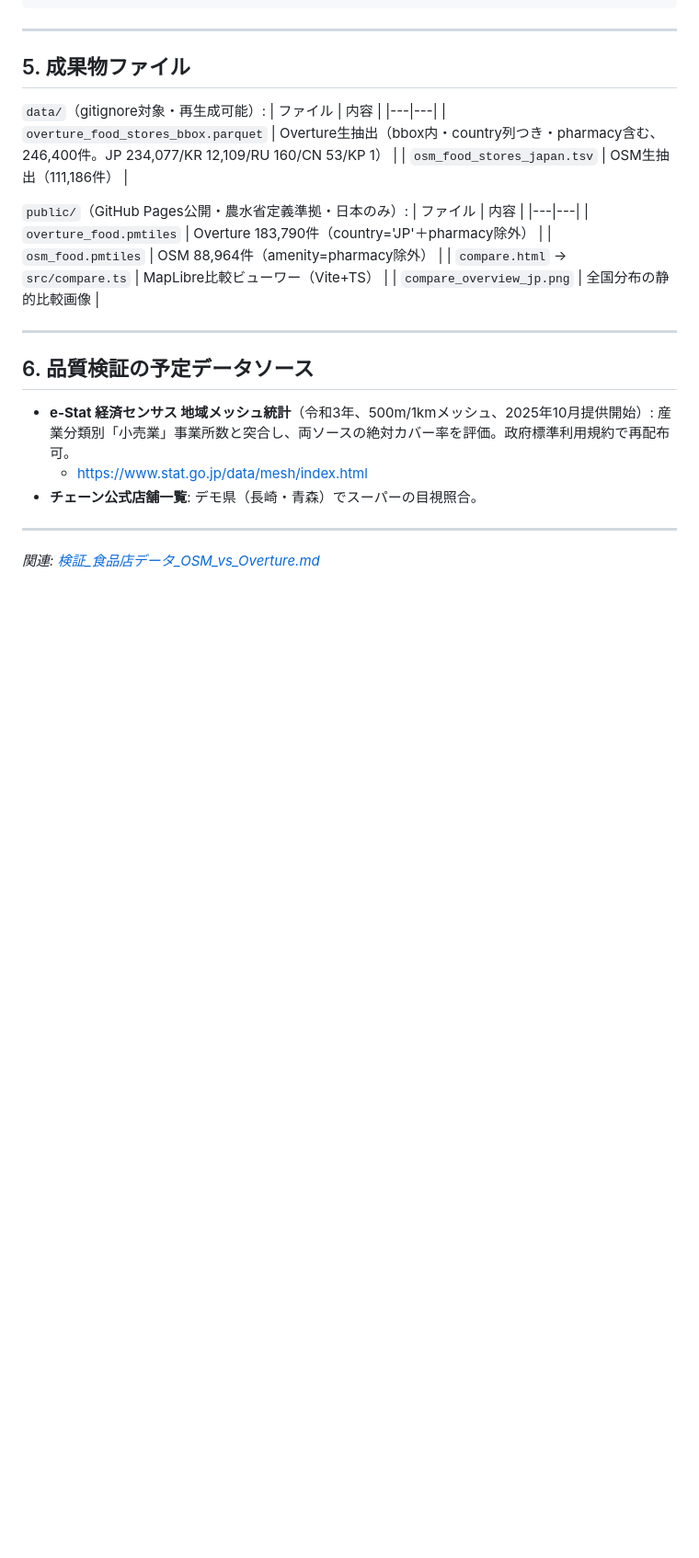
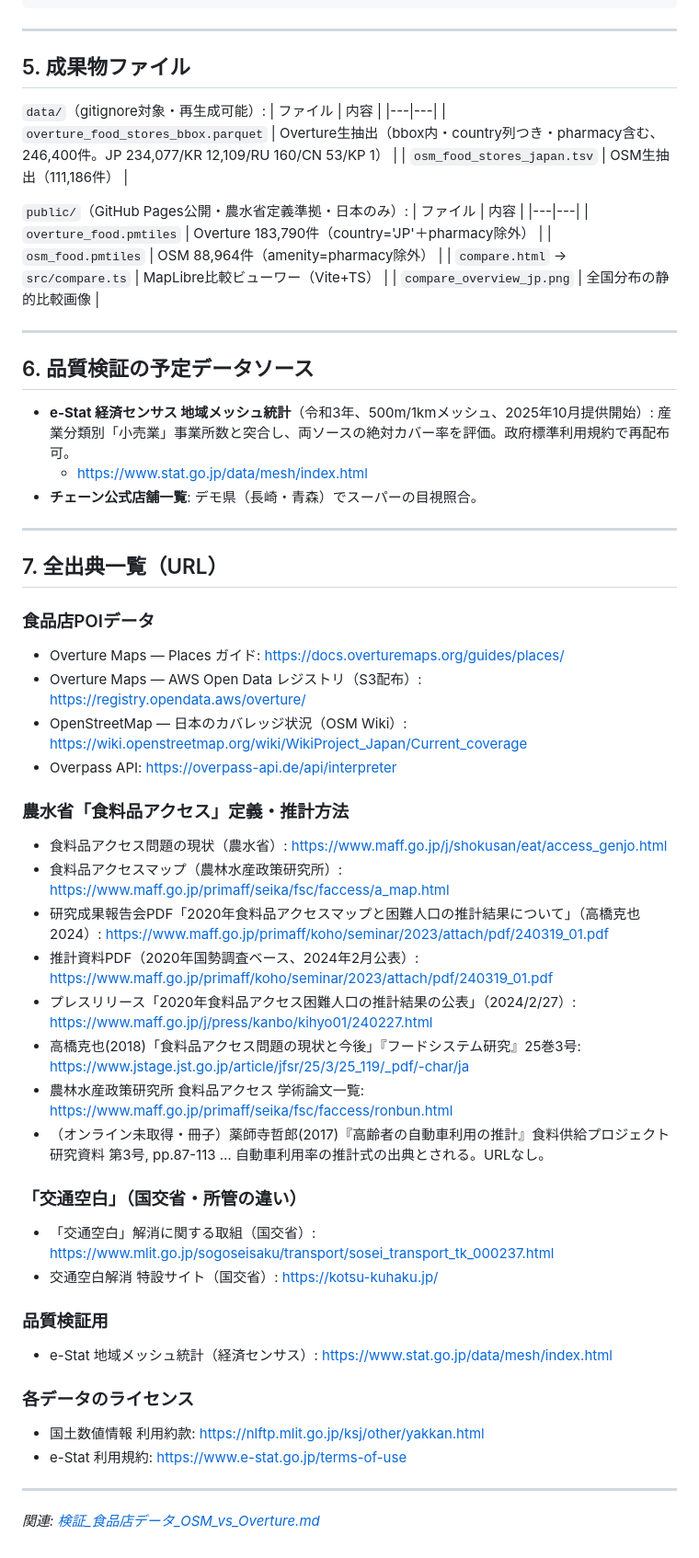
Before and after one commit to shiwaku/japan-food-store-master, a Markdown page: データ定義と抽出方法_食品店POI.md, the part around the change. Shown at 92% size. GitHub-like rendering; blank space fills up the shorter version.

Commit message:
データ定義md: 全出典URL一覧(セクション7)を追加
食品店POI・農水省推計方法・交通空白・品質検証・ライセンスの出典URLを網羅。

Claude-Session: https://claude.ai/code/session_01MV2PW8QJmmxgxg5Wy3QGrN

```diff
--- a/データ定義と抽出方法_食品店POI.md
+++ b/データ定義と抽出方法_食品店POI.md
@@ -225,4 +225,35 @@ curl -A "japan-mobility-ease-diagnosis (contact: ...)" \
 
 ---
 
+## 7. 全出典一覧（URL）
+
+### 食品店POIデータ
+- Overture Maps — Places ガイド: https://docs.overturemaps.org/guides/places/
+- Overture Maps — AWS Open Data レジストリ（S3配布）: https://registry.opendata.aws/overture/
+- OpenStreetMap — 日本のカバレッジ状況（OSM Wiki）: https://wiki.openstreetmap.org/wiki/WikiProject_Japan/Current_coverage
+- Overpass API: https://overpass-api.de/api/interpreter
+
+### 農水省「食料品アクセス」定義・推計方法
+- 食料品アクセス問題の現状（農水省）: https://www.maff.go.jp/j/shokusan/eat/access_genjo.html
+- 食料品アクセスマップ（農林水産政策研究所）: https://www.maff.go.jp/primaff/seika/fsc/faccess/a_map.html
+- 研究成果報告会PDF「2020年食料品アクセスマップと困難人口の推計結果について」（高橋克也 2024）: https://www.maff.go.jp/primaff/koho/seminar/2023/attach/pdf/240319_01.pdf
+- 推計資料PDF（2020年国勢調査ベース、2024年2月公表）: https://www.maff.go.jp/primaff/koho/seminar/2023/attach/pdf/240319_01.pdf
+- プレスリリース「2020年食料品アクセス困難人口の推計結果の公表」（2024/2/27）: https://www.maff.go.jp/j/press/kanbo/kihyo01/240227.html
+- 高橋克也(2018)「食料品アクセス問題の現状と今後」『フードシステム研究』25巻3号: https://www.jstage.jst.go.jp/article/jfsr/25/3/25_119/_pdf/-char/ja
+- 農林水産政策研究所 食料品アクセス 学術論文一覧: https://www.maff.go.jp/primaff/seika/fsc/faccess/ronbun.html
+- （オンライン未取得・冊子）薬師寺哲郎(2017)『高齢者の自動車利用の推計』食料供給プロジェクト研究資料 第3号, pp.87-113 … 自動車利用率の推計式の出典とされる。URLなし。
+
+### 「交通空白」（国交省・所管の違い）
+- 「交通空白」解消に関する取組（国交省）: https://www.mlit.go.jp/sogoseisaku/transport/sosei_transport_tk_000237.html
+- 交通空白解消 特設サイト（国交省）: https://kotsu-kuhaku.jp/
+
+### 品質検証用
+- e-Stat 地域メッシュ統計（経済センサス）: https://www.stat.go.jp/data/mesh/index.html
+
+### 各データのライセンス
+- 国土数値情報 利用約款: https://nlftp.mlit.go.jp/ksj/other/yakkan.html
+- e-Stat 利用規約: https://www.e-stat.go.jp/terms-of-use
+
+---
+
 *関連: [検証_食品店データ_OSM_vs_Overture.md](検証_食品店データ_OSM_vs_Overture.md)*
```
